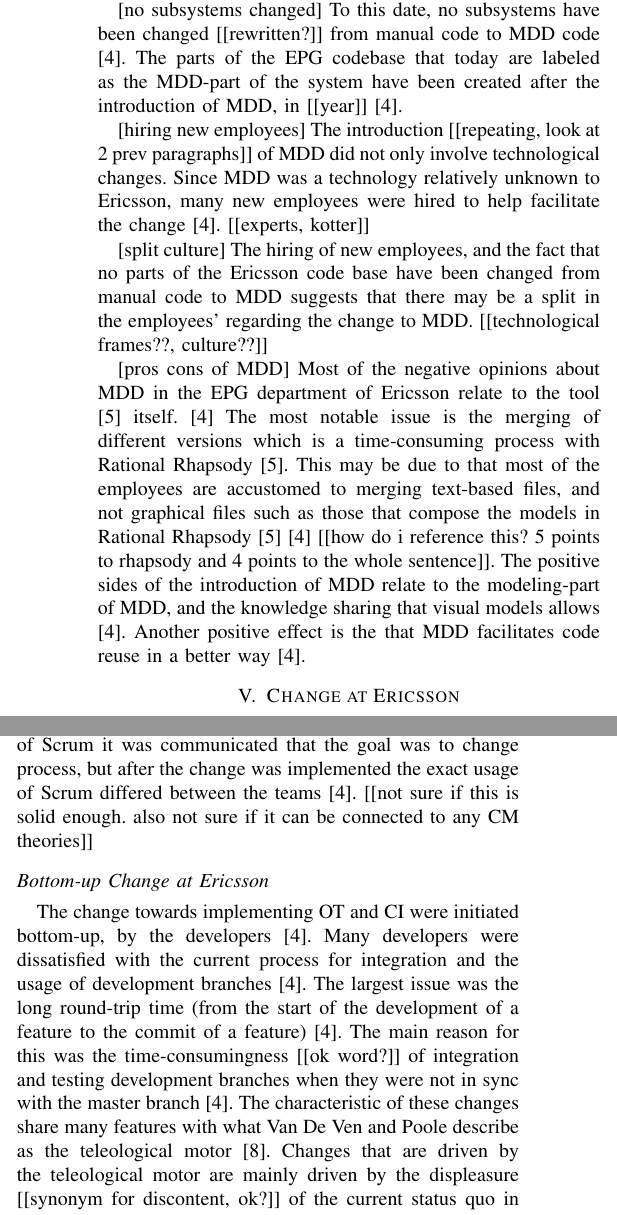
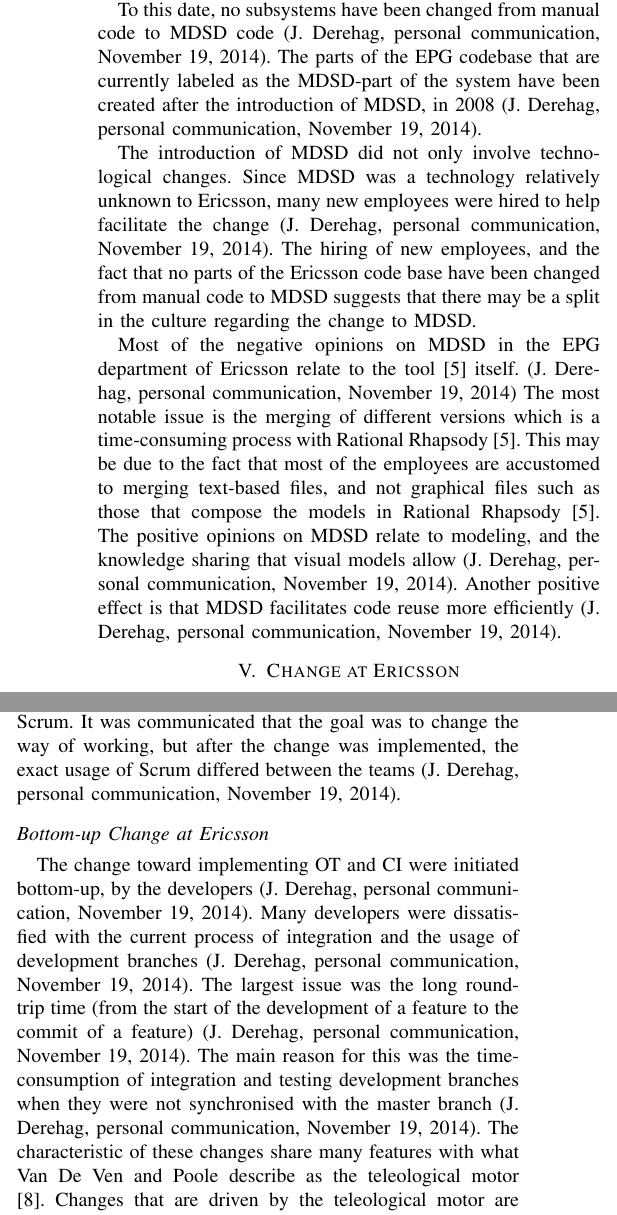
Before and after one commit to williamgranli/cm_innit, a LaTeX paper (final_report/final_report_innit.tex, which reads final_report/sections/change_at_ericsson.tex, final_report/sections/introduction_to_ericsson.tex): two parts of the columns of page 5 of 9, joined at a grey line, cut so that both start at the same text. Compiled offline with pdfLaTeX.

Commit message:
Updated Willy's sections

```diff
--- a/final_report/sections/change_at_ericsson.tex
+++ b/final_report/sections/change_at_ericsson.tex
@@ -12,9 +11,9 @@
 
-Ericsson’s top-down changes share many attributes with what Weick and Quinn describe as episodic changes [7]. Episodic changes are described as “infrequent, discontinuous and intentional” [7]. This can be seen for Ericsson’s change to increase UT and CT, where the reason for change were the increased costs of black box hardware testing [4]. The plan of implementing increased UT and CT was communicated from top management and it was mandatory for all developers [4]. The reason for changing to XFT was based on the notion of XFT being a better fit for the organisation compared to functional teams [4].
+Ericsson’s top-down changes share many attributes with what Weick and Quinn describe as episodic changes [7]. Episodic changes are described as “infrequent, discontinuous and intentional” [7]. This can be seen in Ericsson’s change to increase UT and CT, where the reason for change were the increased costs of black box hardware testing (J. Derehag, personal communication, November 19, 2014). The plan to increase UT and CT was communicated from top management and was mandatory for all developers (J. Derehag, personal communication, November 19, 2014). The reason for changing to CFT was based on the notion that CFT would be a better fit for the organisation compared to functional teams (J. Derehag, personal communication, November 19, 2014).
 
-The general idea within Ericsson seems to be that the changes have a goal, but that the goal is not strictly defined [4]. An example of this can be seen in Ericsson’s implementation of Scrum it was communicated that the goal was to change process, but after the change was implemented the exact usage of Scrum differed between the teams [4]. [[not sure if this is solid enough. also not sure if it can be connected to any CM theories]]
+The general idea within Ericsson seems to be that the changes have a goal, but that the goals is not strictly defined (J. Derehag, personal communication, November 19, 2014). An example of this can be seen in Ericsson’s implementation of Scrum. It was communicated that the goal was to change the way of working, but after the change was implemented, the exact usage of Scrum differed between the teams (J. Derehag, personal communication, November 19, 2014).
 
 \subsection*{Bottom-up Change at Ericsson}
-The change towards implementing OT and CI were initiated bottom-up, by the developers [4]. Many developers were dissatisfied with the current process for integration and the usage of development branches [4]. The largest issue was the long round-trip time (from the start of the development of a feature to the commit of a feature) [4]. The main reason for this was the time-consumingness [[ok word?]] of integration and testing development branches when they were not in sync with the master branch [4]. The characteristic of these changes share many features with what Van De Ven and Poole describe as the teleological motor [8]. Changes that are driven by the teleological motor are mainly driven by the displeasure [[synonym for discontent, ok?]] of the current status quo in an organisation [8]. Teleological changes also don’t follow a set of predefined steps that are immutable which corresponds to the early phases of Ericsson’s implementation of OT and CI [4] [8]. One can, however, assume that the organisation-wide implementation of OT and CI followed EPG’s standard top-down strategy, but the study of this has not been included in our research [[is this ok to say?]].
+The change toward implementing OT and CI were initiated bottom-up, by the developers (J. Derehag, personal communication, November 19, 2014). Many developers were dissatisfied with the current process of integration and the usage of development branches (J. Derehag, personal communication, November 19, 2014). The largest issue was the long round-trip time (from the start of the development of a feature to the commit of a feature) (J. Derehag, personal communication, November 19, 2014). The main reason for this was the time-consumption of integration and testing development branches when they were not synchronised with the master branch (J. Derehag, personal communication, November 19, 2014). The characteristic of these changes share many features with what Van De Ven and Poole describe as the teleological motor [8]. Changes that are driven by the teleological motor are mainly driven by the dissatisfaction with the current status quo in an organisation [8]. Teleological changes also do not follow a set of predefined steps that are immutable, which corresponds to the early phases of Ericsson’s implementation of OT and CI (J. Derehag, personal communication, November 19, 2014) [8]. One can, however, assume that the organisation-wide implementation of OT and CI followed EPG’s standard top-down strategy, but this is not within the scope of our research.
 
 \subsection*{Measuring/Driving/Restraining Change at Ericsson}
--- a/final_report/sections/introduction_to_ericsson.tex
+++ b/final_report/sections/introduction_to_ericsson.tex
@@ -22,17 +21,7 @@
-The initial introduction of MDD at Ericsson mainly concerned changes on an architectural level (moving to a service-based architecture) and the introduction of new frameworks [4]. The general consensus, however, appears to be that a “fresh start” [[informal?]] was needed and that major changes were needed; even if it would be costly in terms of time and money [4]. According to the interview[[s]] the assumption also held at Ericsson was that, in order to do proper mordern software design MDD would need to be adopted [4]. The MDD tool that was chosen to be used, was IBM’s product; Rational Rhapsody [5].
+To this date, no subsystems have been changed from manual code to MDSD code (J. Derehag, personal communication, November 19, 2014). The parts of the EPG codebase that are currently labeled as the MDSD-part of the system have been created after the introduction of MDSD, in 2008 (J. Derehag, personal communication, November 19, 2014).
 
-[no subsystems changed]
-To this date, no subsystems have been changed [[rewritten?]] from manual code to MDD code [4]. The parts of the EPG codebase that today are labeled as the MDD-part of the system have been created after the introduction of MDD, in [[year]] [4].
+The introduction of MDSD did not only involve technological changes. Since MDSD was a technology relatively unknown to Ericsson, many new employees were hired to help facilitate the change (J. Derehag, personal communication, November 19, 2014). The hiring of new employees, and the fact that no parts of the Ericsson code base have been changed from manual code to MDSD suggests that there may be a split in the culture regarding the change to MDSD.
 
-[hiring new employees]
-The introduction [[repeating, look at 2 prev paragraphs]] of MDD did not only involve technological changes. Since MDD was a technology relatively unknown to Ericsson, many new employees were hired to help facilitate the change [4]. [[experts, kotter]]
-
-[split culture]
-The hiring of new employees, and the fact that no parts of the Ericsson code base have been changed from manual code to MDD suggests that there may be a split in the employees’ regarding the change to MDD. [[technological frames??, culture??]]
-
-[pros cons of MDD]
-Most of the negative opinions about MDD in the EPG department of Ericsson relate to the tool [5] itself. [4] The most notable issue is the merging of different versions which is a time-consuming process with Rational Rhapsody [5]. This may be due to that most of the employees are accustomed to merging text-based files, and not graphical files such as those that compose the models in Rational Rhapsody [5] [4] [[how do i reference this? 5 points to rhapsody and 4 points to the whole sentence]]. The positive sides of the introduction of MDD relate to the modeling-part of MDD, and the knowledge sharing that visual models allows [4]. Another positive effect is the that MDD facilitates code reuse in a better way [4].
-
-
+Most of the negative opinions on MDSD in the EPG department of Ericsson relate to the tool [5] itself. (J. Derehag, personal communication, November 19, 2014) The most notable issue is the merging of different versions which is a time-consuming process with Rational Rhapsody [5]. This may be due to the fact that most of the employees are accustomed to merging text-based files, and not graphical files such as those that compose the models in Rational Rhapsody [5]. The positive opinions on MDSD relate to modeling, and the knowledge sharing that visual models allow (J. Derehag, personal communication, November 19, 2014). Another positive effect is that MDSD facilitates code reuse more efficiently (J. Derehag, personal communication, November 19, 2014).
 
 \end{document}
```
Also changed, not shown: final_report/sections/change_at_ericsson.tex (16 more changed lines), final_report/sections/introduction_to_ericsson.tex (17 more changed lines).
